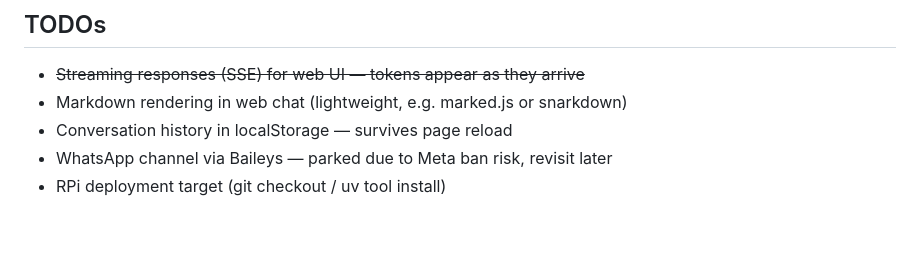
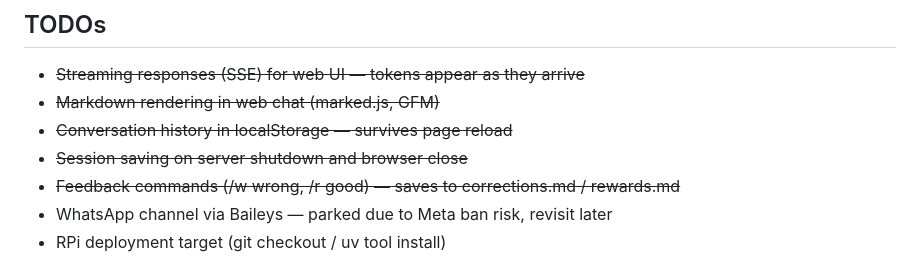
Before and after one commit to dehora/tars, a Markdown page: CLAUDE.md, the part around the change. GitHub-like rendering; blank space fills up the shorter version.

Commit message:
Updates TODOs with completed items
Co-Authored-By: Claude Opus 4.6 <noreply@anthropic.com>

```diff
--- a/CLAUDE.md
+++ b/CLAUDE.md
@@ -26,8 +26,10 @@ Tars is a Python project for AI assistant experiments. Uses uv for package manag
 ## TODOs
 
 - ~~Streaming responses (SSE) for web UI — tokens appear as they arrive~~
-- Markdown rendering in web chat (lightweight, e.g. marked.js or snarkdown)
-- Conversation history in localStorage — survives page reload
+- ~~Markdown rendering in web chat (marked.js, GFM)~~
+- ~~Conversation history in localStorage — survives page reload~~
+- ~~Session saving on server shutdown and browser close~~
+- ~~Feedback commands (/w wrong, /r good) — saves to corrections.md / rewards.md~~
 - WhatsApp channel via Baileys — parked due to Meta ban risk, revisit later
 - RPi deployment target (git checkout / uv tool install)
 
```
